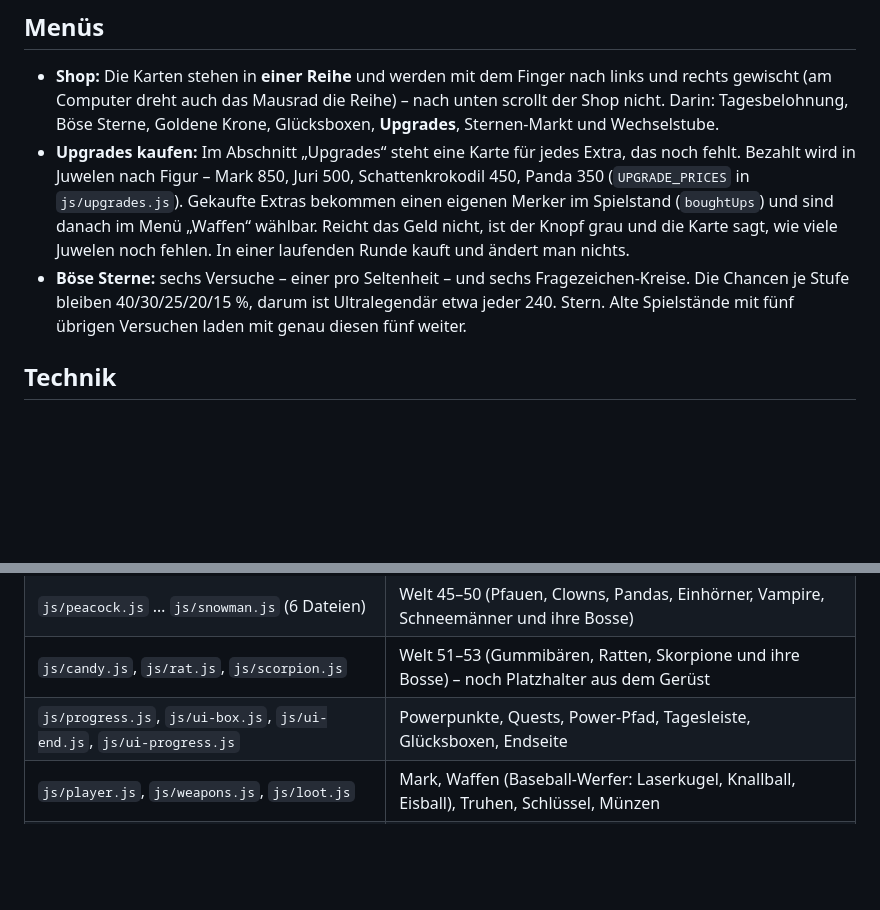
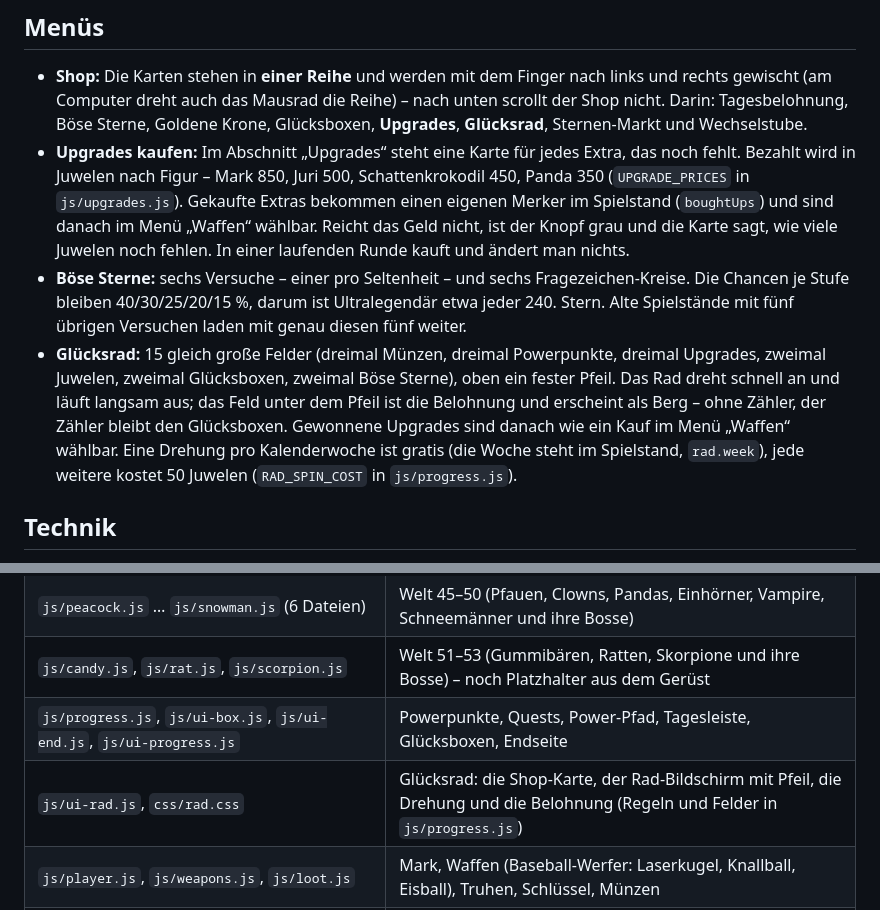
Before and after one commit to thomas123111/leanders-spiel, a Markdown page: README.md, 2 parts joined by grey strips. Rendered like a GitHub page; blank space fills up the shorter version.

Commit message:
README: Glücksrad beschrieben und ein Tippfehler im Kommentar

```diff
--- a/README.md
+++ b/README.md
@@ -26,7 +26,7 @@ selbst tippt, zieht oder klickt. Die Werte der Schwierigkeiten stehen in `DIFFIC
 
 - **Shop:** Die Karten stehen in **einer Reihe** und werden mit dem Finger nach links und rechts gewischt
   (am Computer dreht auch das Mausrad die Reihe) – nach unten scrollt der Shop nicht. Darin: Tagesbelohnung,
-  Böse Sterne, Goldene Krone, Glücksboxen, **Upgrades**, Sternen-Markt und Wechselstube.
+  Böse Sterne, Goldene Krone, Glücksboxen, **Upgrades**, **Glücksrad**, Sternen-Markt und Wechselstube.
 - **Upgrades kaufen:** Im Abschnitt „Upgrades“ steht eine Karte für jedes Extra, das noch fehlt. Bezahlt wird in
   Juwelen nach Figur – Mark 850, Juri 500, Schattenkrokodil 450, Panda 350 (`UPGRADE_PRICES` in `js/upgrades.js`).
   Gekaufte Extras bekommen einen eigenen Merker im Spielstand (`boughtUps`) und sind danach im Menü „Waffen“
@@ -35,6 +35,12 @@ selbst tippt, zieht oder klickt. Die Werte der Schwierigkeiten stehen in `DIFFIC
 - **Böse Sterne:** sechs Versuche – einer pro Seltenheit – und sechs Fragezeichen-Kreise. Die Chancen je Stufe
   bleiben 40/30/25/20/15 %, darum ist Ultralegendär etwa jeder 240. Stern. Alte Spielstände mit fünf übrigen
   Versuchen laden mit genau diesen fünf weiter.
+- **Glücksrad:** 15 gleich große Felder (dreimal Münzen, dreimal Powerpunkte, dreimal Upgrades, zweimal
+  Juwelen, zweimal Glücksboxen, zweimal Böse Sterne), oben ein fester Pfeil. Das Rad dreht schnell an und läuft
+  langsam aus; das Feld unter dem Pfeil ist die Belohnung und erscheint als Berg – ohne Zähler, der Zähler
+  bleibt den Glücksboxen. Gewonnene Upgrades sind danach wie ein Kauf im Menü „Waffen“ wählbar. Eine Drehung
+  pro Kalenderwoche ist gratis (die Woche steht im Spielstand, `rad.week`), jede weitere kostet 50 Juwelen
+  (`RAD_SPIN_COST` in `js/progress.js`).
 
 ## Technik
 
@@ -55,6 +61,7 @@ werden im Browser erzeugt (keine Bild- oder Tondateien).
 | `js/peacock.js` … `js/snowman.js` (6 Dateien) | Welt 45–50 (Pfauen, Clowns, Pandas, Einhörner, Vampire, Schneemänner und ihre Bosse) |
 | `js/candy.js`, `js/rat.js`, `js/scorpion.js` | Welt 51–53 (Gummibären, Ratten, Skorpione und ihre Bosse) – noch Platzhalter aus dem Gerüst |
 | `js/progress.js`, `js/ui-box.js`, `js/ui-end.js`, `js/ui-progress.js` | Powerpunkte, Quests, Power-Pfad, Tagesleiste, Glücksboxen, Endseite |
+| `js/ui-rad.js`, `css/rad.css` | Glücksrad: die Shop-Karte, der Rad-Bildschirm mit Pfeil, die Drehung und die Belohnung (Regeln und Felder in `js/progress.js`) |
 | `js/player.js`, `js/weapons.js`, `js/loot.js` | Mark, Waffen (Baseball-Werfer: Laserkugel, Knallball, Eisball), Truhen, Schlüssel, Münzen |
 | `js/upgrades.js`, `js/ui-waffen.js`, `css/waffen.css` | auswählbare Upgrades: die Liste, die Auswahl für eine Runde, der Kauf im Shop (Preise je Figur in `UPGRADE_PRICES`) und die Seite „Waffen“ |
 | `js/hud.js`, `js/ui.js`, `css/game.css` | Anzeige im Spiel und Menüs |
```
